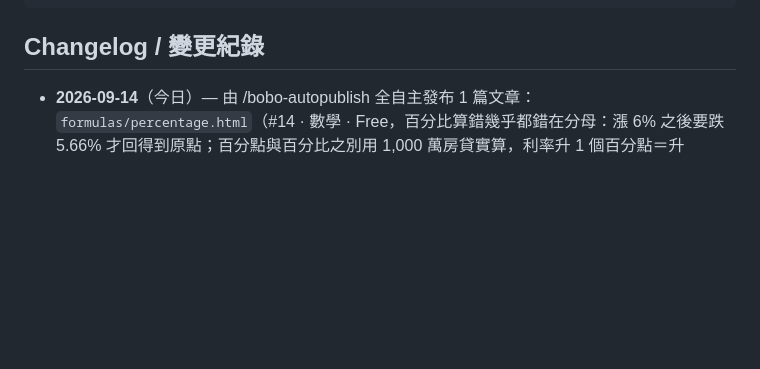
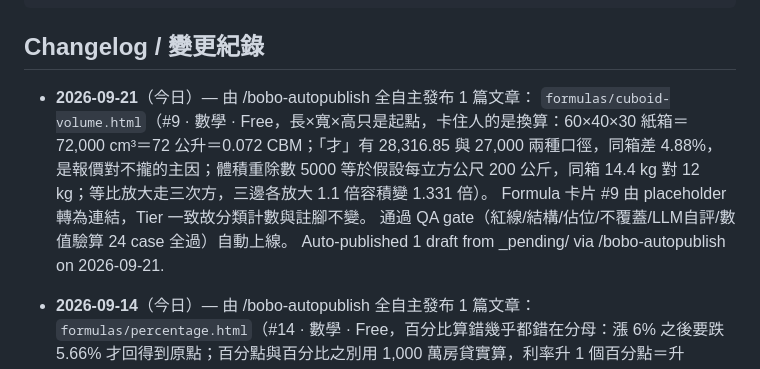
Before and after one commit to boboidvtw/bobo-labs, a Markdown page: README.md, the part around the change. GitHub-like rendering; blank space fills up the shorter version.

Commit message:
docs: README changelog - 2026-09-21 auto-publish 1 draft via /bobo-autopublish

````diff
--- a/README.md
+++ b/README.md
@@ -19,6 +19,12 @@ CNAME               Custom domain (labs.moneyai168.com)
 ```
 
 ## Changelog / 變更紀錄
+
+- **2026-09-21**（今日）— 由 /bobo-autopublish 全自主發布 1 篇文章：
+  `formulas/cuboid-volume.html`（#9 · 數學 · Free，長×寬×高只是起點，卡住人的是換算：60×40×30 紙箱＝72,000 cm³＝72 公升＝0.072 CBM；「才」有 28,316.85 與 27,000 兩種口徑，同箱差 4.88%，是報價對不攏的主因；體積重除數 5000 等於假設每立方公尺 200 公斤，同箱 14.4 kg 對 12 kg；等比放大走三次方，三邊各放大 1.1 倍容積變 1.331 倍）。
+  Formula 卡片 #9 由 placeholder 轉為連結，Tier 一致故分類計數與註腳不變。
+  通過 QA gate（紅線/結構/佔位/不覆蓋/LLM自評/數值驗算 24 case 全過）自動上線。
+  Auto-published 1 draft from _pending/ via /bobo-autopublish on 2026-09-21.
 
 - **2026-09-14**（今日）— 由 /bobo-autopublish 全自主發布 1 篇文章：
   `formulas/percentage.html`（#14 · 數學 · Free，百分比算錯幾乎都錯在分母：漲 6% 之後要跌 5.66% 才回得到原點；百分點與百分比之別用 1,000 萬房貸實算，利率升 1 個百分點＝升 50%，月付金只升 14.06%；連續調整相乘不相加，漲 10% 再打 8 折淨降 12%）。
````
